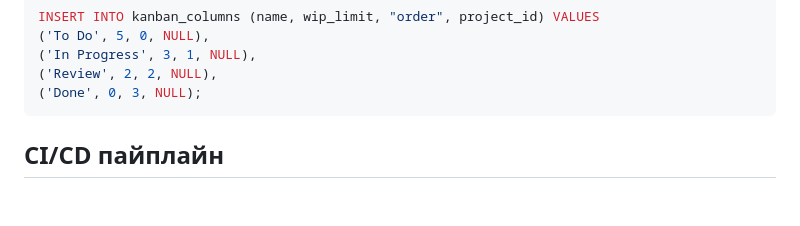
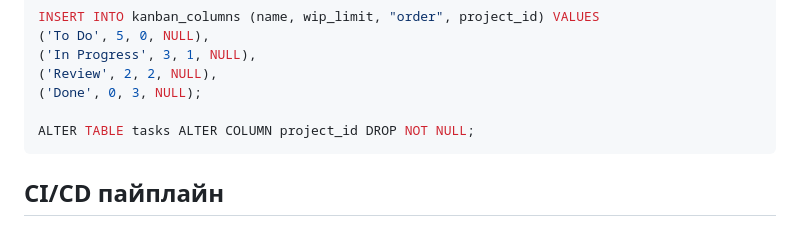
Before and after one commit to aleksandrvolostnov/KPI, a Markdown page: README.md, the part around the change. Drawn GitHub-style; blank space fills up the shorter version.

````diff
--- a/README.md
+++ b/README.md
@@ -228,6 +228,8 @@ INSERT INTO kanban_columns (name, wip_limit, "order", project_id) VALUES
 ('In Progress', 3, 1, NULL),
 ('Review', 2, 2, NULL),
 ('Done', 0, 3, NULL);
+
+ALTER TABLE tasks ALTER COLUMN project_id DROP NOT NULL;
 ```
 
 ## CI/CD пайплайн
````
